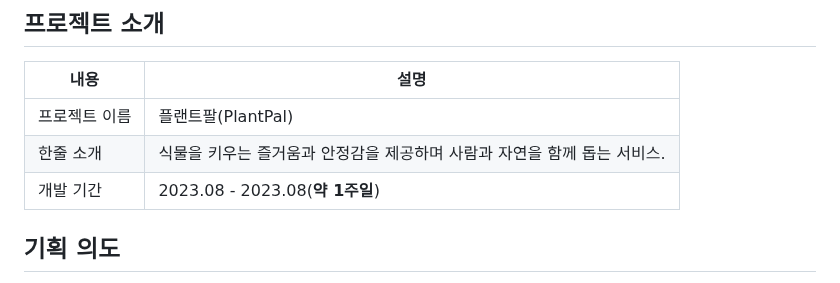
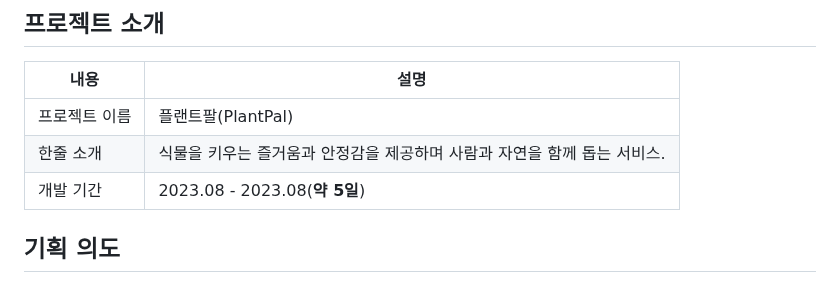
Before and after one commit to jhy0285/Prompter-day-seoul-2023, a Markdown page: README.md, the part around the change. Drawn GitHub-style.

```diff
--- a/README.md
+++ b/README.md
@@ -16,7 +16,7 @@
 |-----------|----|
 |프로젝트 이름 |플랜트팔(PlantPal)|
 |한줄 소개 |식물을 키우는 즐거움과 안정감을 제공하며 사람과 자연을 함께 돕는 서비스.|
-|개발 기간 |2023.08 - 2023.08(**약 1주일**)|
+|개발 기간 |2023.08 - 2023.08(**약 5일**)|
 
 
 ## 기획 의도
```
